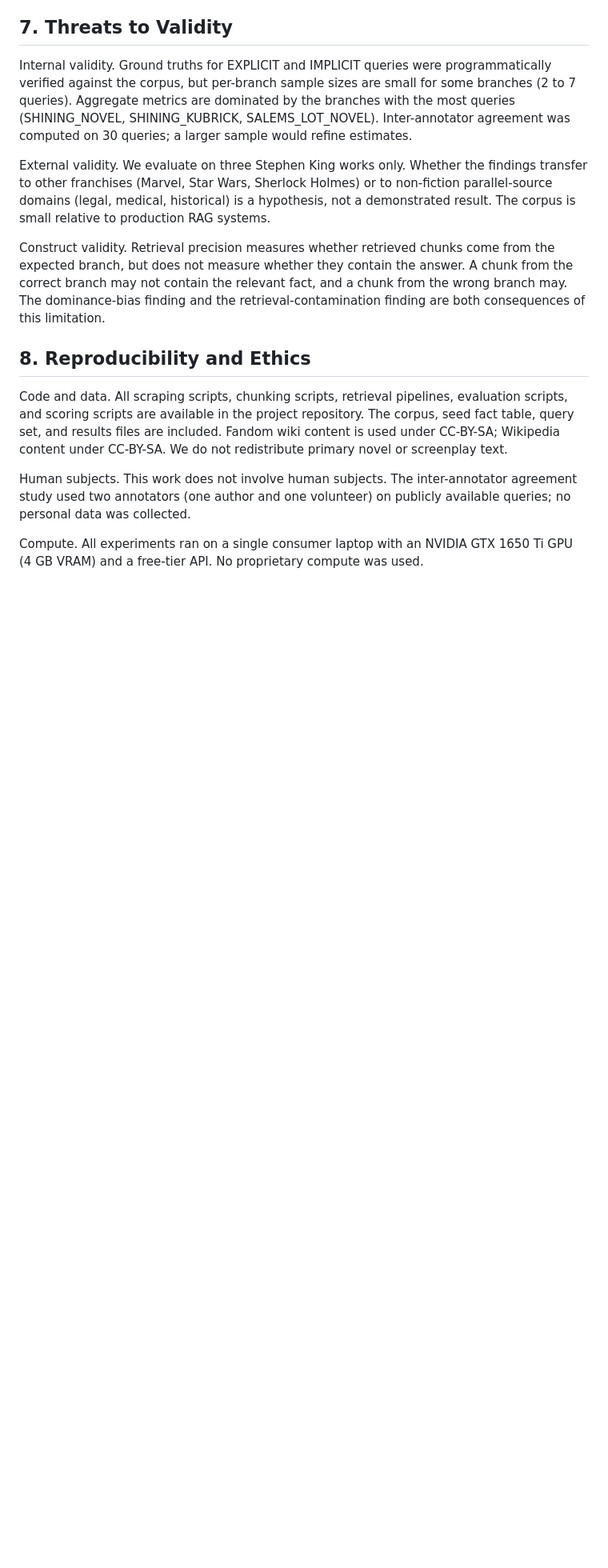
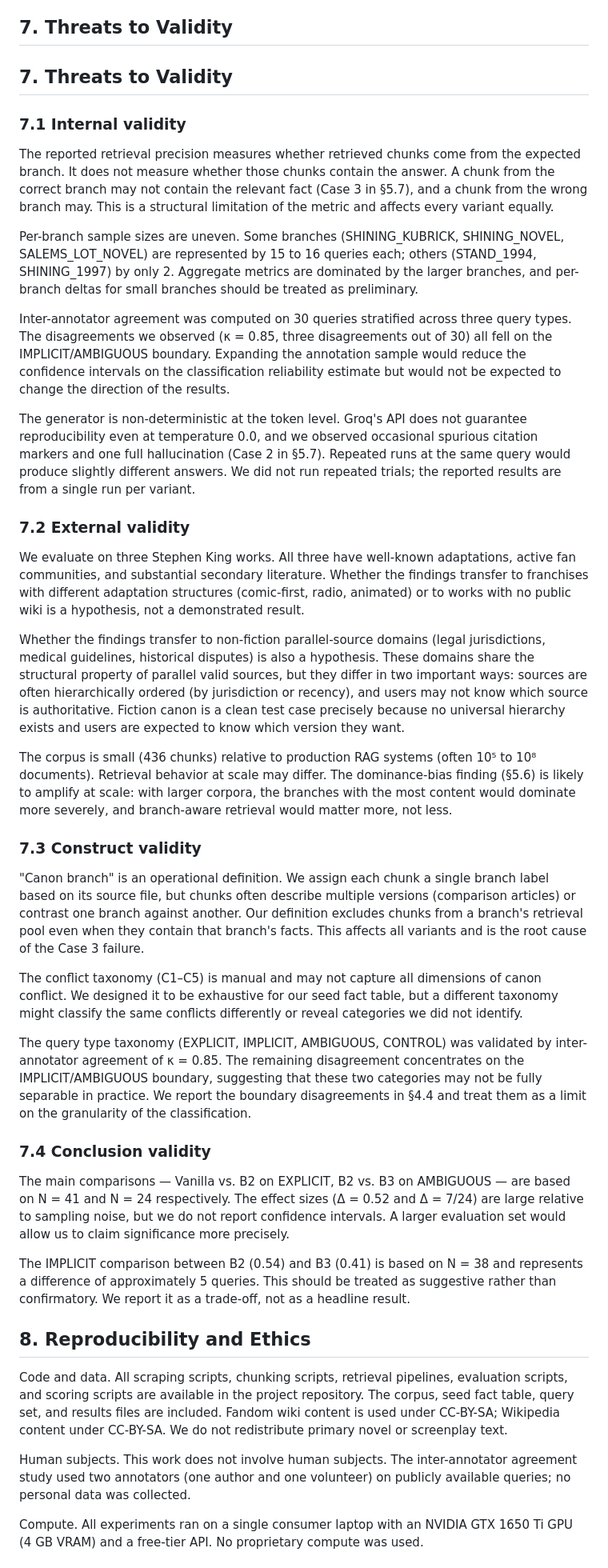
Before and after one commit to hvocr/canon-aware-rag, a Markdown page: docs/paper_draft.md, the part around the change. Shown at 80% size. GitHub-like rendering; blank space fills up the shorter version.

Commit message:
Expand threats to validity section

```diff
--- a/docs/paper_draft.md
+++ b/docs/paper_draft.md
@@ -308,11 +308,93 @@ Retrieval contamination. Chunks labeled for one branch often describe another, p
 
 ## 7. Threats to Validity
 
-Internal validity. Ground truths for EXPLICIT and IMPLICIT queries were programmatically verified against the corpus, but per-branch sample sizes are small for some branches (2 to 7 queries). Aggregate metrics are dominated by the branches with the most queries (SHINING_NOVEL, SHINING_KUBRICK, SALEMS_LOT_NOVEL). Inter-annotator agreement was computed on 30 queries; a larger sample would refine estimates.
+## 7. Threats to Validity
 
-External validity. We evaluate on three Stephen King works only. Whether the findings transfer to other franchises (Marvel, Star Wars, Sherlock Holmes) or to non-fiction parallel-source domains (legal, medical, historical) is a hypothesis, not a demonstrated result. The corpus is small relative to production RAG systems.
+### 7.1 Internal validity
 
-Construct validity. Retrieval precision measures whether retrieved chunks come from the expected branch, but does not measure whether they contain the answer. A chunk from the correct branch may not contain the relevant fact, and a chunk from the wrong branch may. The dominance-bias finding and the retrieval-contamination finding are both consequences of this limitation.
+The reported retrieval precision measures whether retrieved chunks come
+from the expected branch. It does not measure whether those chunks
+contain the answer. A chunk from the correct branch may not contain the
+relevant fact (Case 3 in §5.7), and a chunk from the wrong branch may.
+This is a structural limitation of the metric and affects every variant
+equally.
+
+Per-branch sample sizes are uneven. Some branches (SHINING_KUBRICK,
+SHINING_NOVEL, SALEMS_LOT_NOVEL) are represented by 15 to 16 queries
+each; others (STAND_1994, SHINING_1997) by only 2. Aggregate metrics are
+dominated by the larger branches, and per-branch deltas for small
+branches should be treated as preliminary.
+
+Inter-annotator agreement was computed on 30 queries stratified across
+three query types. The disagreements we observed (κ = 0.85, three
+disagreements out of 30) all fell on the IMPLICIT/AMBIGUOUS boundary.
+Expanding the annotation sample would reduce the confidence intervals
+on the classification reliability estimate but would not be expected to
+change the direction of the results.
+
+The generator is non-deterministic at the token level. Groq's API does
+not guarantee reproducibility even at temperature 0.0, and we observed
+occasional spurious citation markers and one full hallucination (Case 2
+in §5.7). Repeated runs at the same query would produce slightly
+different answers. We did not run repeated trials; the reported results
+are from a single run per variant.
+
+### 7.2 External validity
+
+We evaluate on three Stephen King works. All three have well-known
+adaptations, active fan communities, and substantial secondary
+literature. Whether the findings transfer to franchises with different
+adaptation structures (comic-first, radio, animated) or to works with
+no public wiki is a hypothesis, not a demonstrated result.
+
+Whether the findings transfer to non-fiction parallel-source domains
+(legal jurisdictions, medical guidelines, historical disputes) is also
+a hypothesis. These domains share the structural property of parallel
+valid sources, but they differ in two important ways: sources are often
+hierarchically ordered (by jurisdiction or recency), and users may not
+know which source is authoritative. Fiction canon is a clean test case
+precisely because no universal hierarchy exists and users are expected
+to know which version they want.
+
+The corpus is small (436 chunks) relative to production RAG systems
+(often 10⁵ to 10⁸ documents). Retrieval behavior at scale may differ.
+The dominance-bias finding (§5.6) is likely to amplify at scale: with
+larger corpora, the branches with the most content would dominate more
+severely, and branch-aware retrieval would matter more, not less.
+
+### 7.3 Construct validity
+
+"Canon branch" is an operational definition. We assign each chunk a
+single branch label based on its source file, but chunks often describe
+multiple versions (comparison articles) or contrast one branch against
+another. Our definition excludes chunks from a branch's retrieval pool
+even when they contain that branch's facts. This affects all variants
+and is the root cause of the Case 3 failure.
+
+The conflict taxonomy (C1–C5) is manual and may not capture all
+dimensions of canon conflict. We designed it to be exhaustive for our
+seed fact table, but a different taxonomy might classify the same
+conflicts differently or reveal categories we did not identify.
+
+The query type taxonomy (EXPLICIT, IMPLICIT, AMBIGUOUS, CONTROL) was
+validated by inter-annotator agreement of κ = 0.85. The remaining
+disagreement concentrates on the IMPLICIT/AMBIGUOUS boundary, suggesting
+that these two categories may not be fully separable in practice. We
+report the boundary disagreements in §4.4 and treat them as a limit on
+the granularity of the classification.
+
+### 7.4 Conclusion validity
+
+The main comparisons — Vanilla vs. B2 on EXPLICIT, B2 vs. B3 on
+AMBIGUOUS — are based on N = 41 and N = 24 respectively. The effect
+sizes (Δ = 0.52 and Δ = 7/24) are large relative to sampling noise, but
+we do not report confidence intervals. A larger evaluation set would
+allow us to claim significance more precisely.
+
+The IMPLICIT comparison between B2 (0.54) and B3 (0.41) is based on
+N = 38 and represents a difference of approximately 5 queries. This
+should be treated as suggestive rather than confirmatory. We report it
+as a trade-off, not as a headline result.
 
 ## 8. Reproducibility and Ethics
 
```
